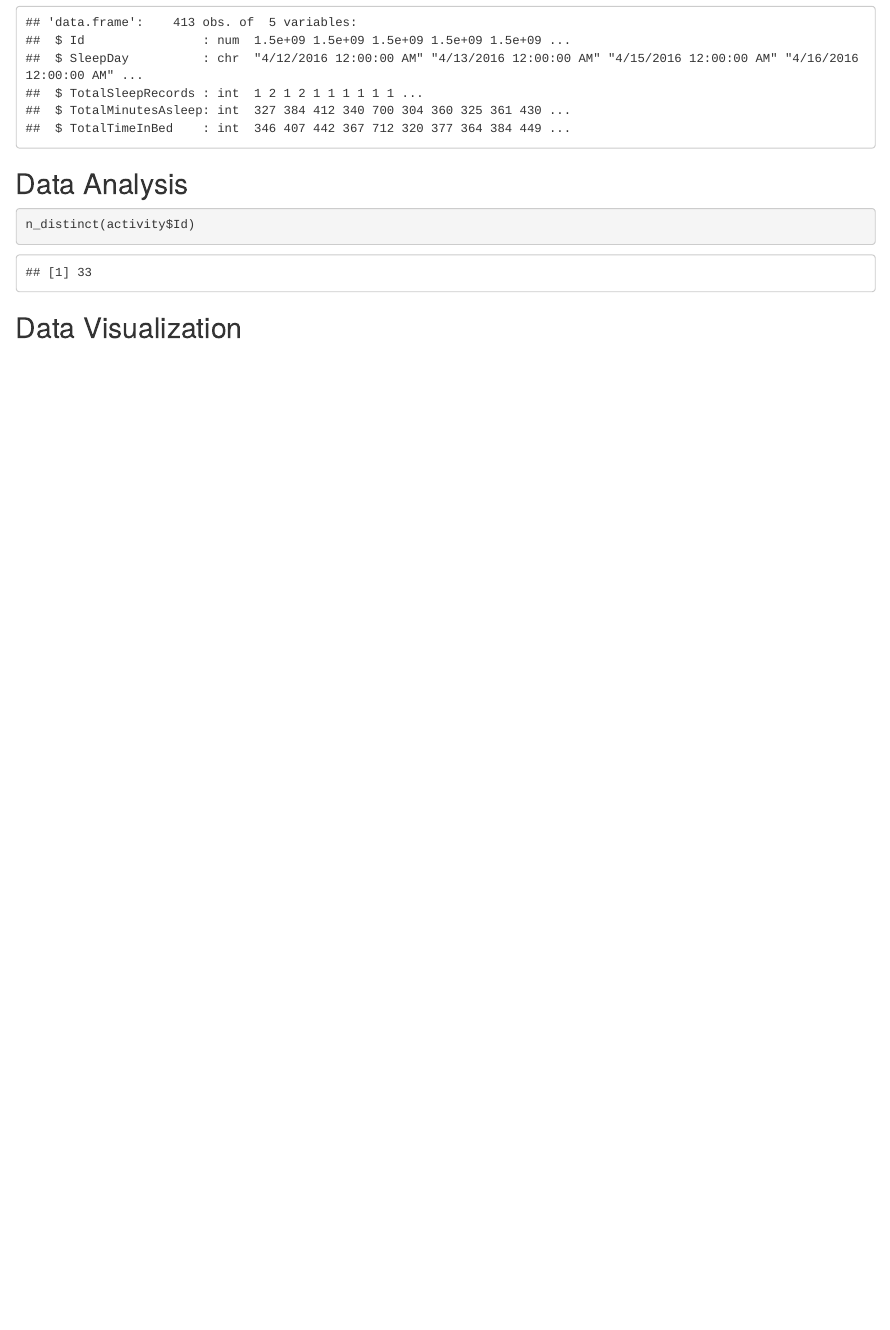
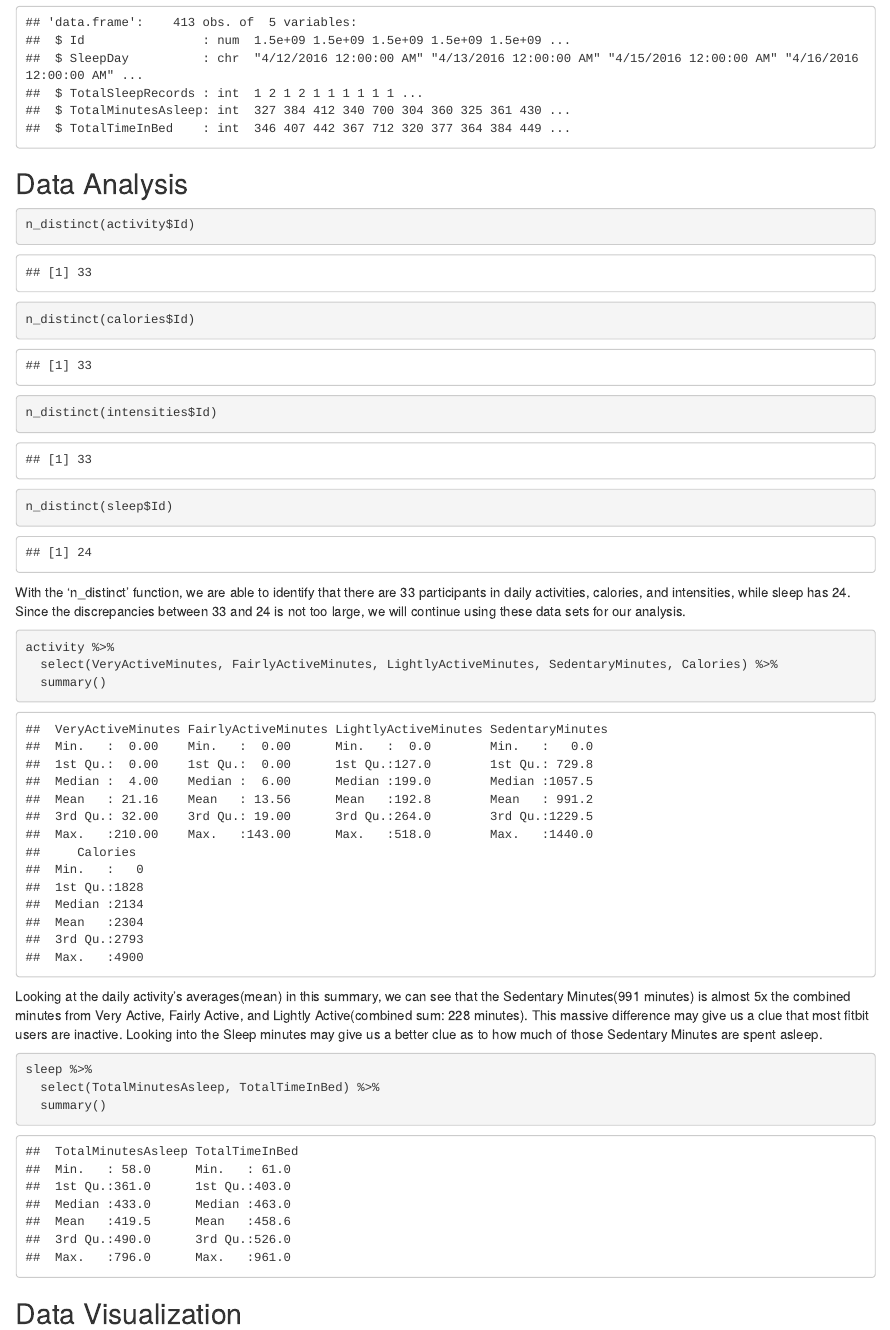
Before and after one commit to scur-o/bellabeat_analysis, an R Markdown document (bellabeat_analysis_2023_04_10.Rmd): the page in a window 1100 px wide, from 3610 px down. The pictures show the output file bellabeat_analysis_2023_04_10.html that the author committed with the source, opened offline.

Commit message:
write data analysis

````diff
--- a/bellabeat_analysis_2023_04_10.Rmd
+++ b/bellabeat_analysis_2023_04_10.Rmd
@@ -55,8 +55,26 @@ str(sleep)
 ## Data Analysis
 ```{r}
 n_distinct(activity$Id)
+n_distinct(calories$Id)
+n_distinct(intensities$Id)
+n_distinct(sleep$Id)
+```
+With the 'n_distinct' function, we are able to identify that there are 33 participants in daily activities, calories, and intensities, while sleep has 24. Since the discrepancies between 33 and 24 is not too large, we will continue using these data sets for our analysis.
+
+```{r}
+activity %>%
+  select(VeryActiveMinutes, FairlyActiveMinutes, LightlyActiveMinutes, SedentaryMinutes, Calories) %>%
+  summary()
+```
+Looking at the daily activity's averages(mean) in this summary, we can see that the Sedentary Minutes(991 minutes) is almost 5x the combined minutes from Very Active, Fairly Active, and Lightly Active(combined sum: 228 minutes). This massive difference may give us a clue that most fitbit users are inactive. Looking into the Sleep minutes may give us a better clue as to how much of those Sedentary Minutes are spent asleep.
+
+```{r}
+sleep %>%
+  select(TotalMinutesAsleep, TotalTimeInBed) %>%
+  summary()
 ```
 
 
 
+
 ## Data Visualization
````
Also changed, not shown: bellabeat_analysis_2023_04_10.html.
